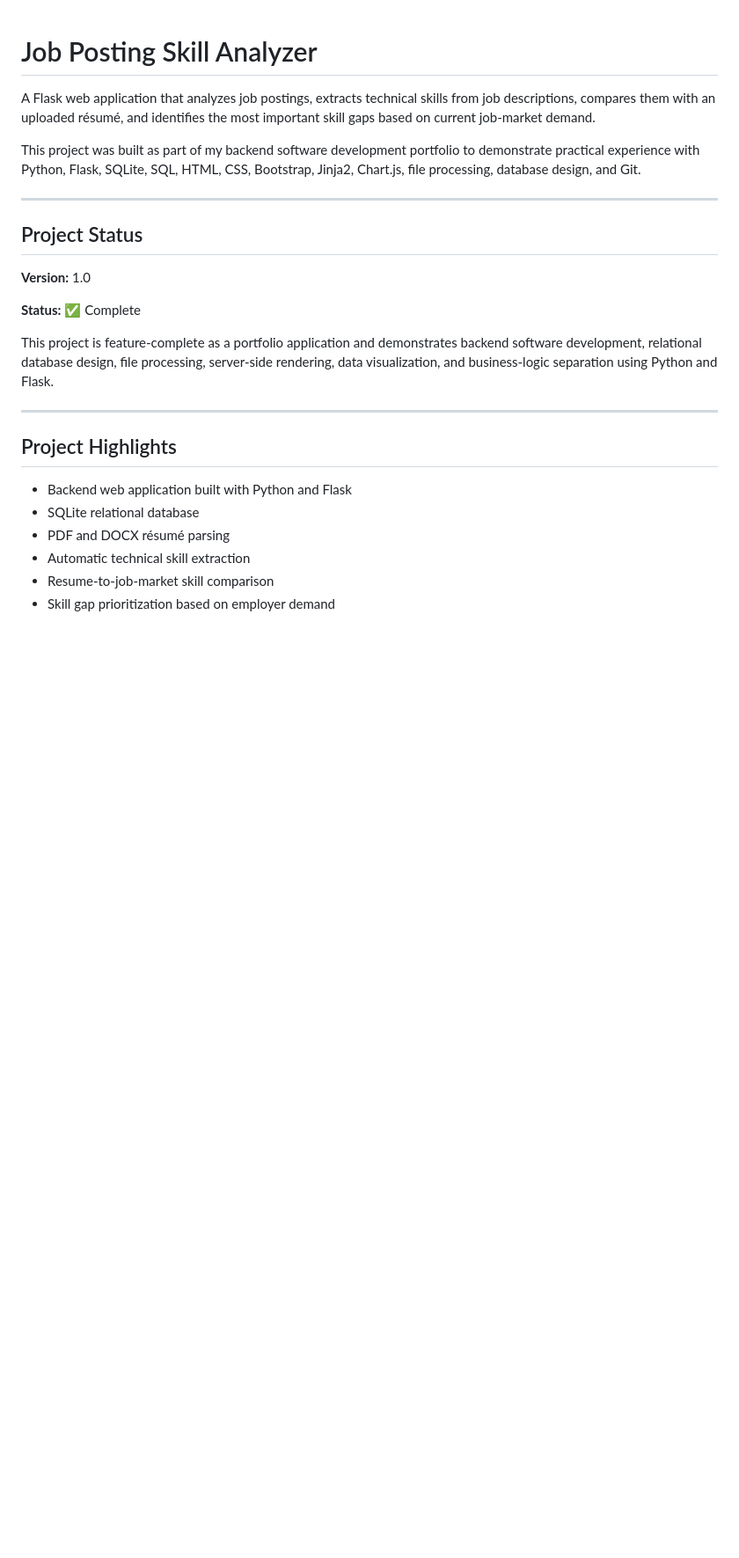
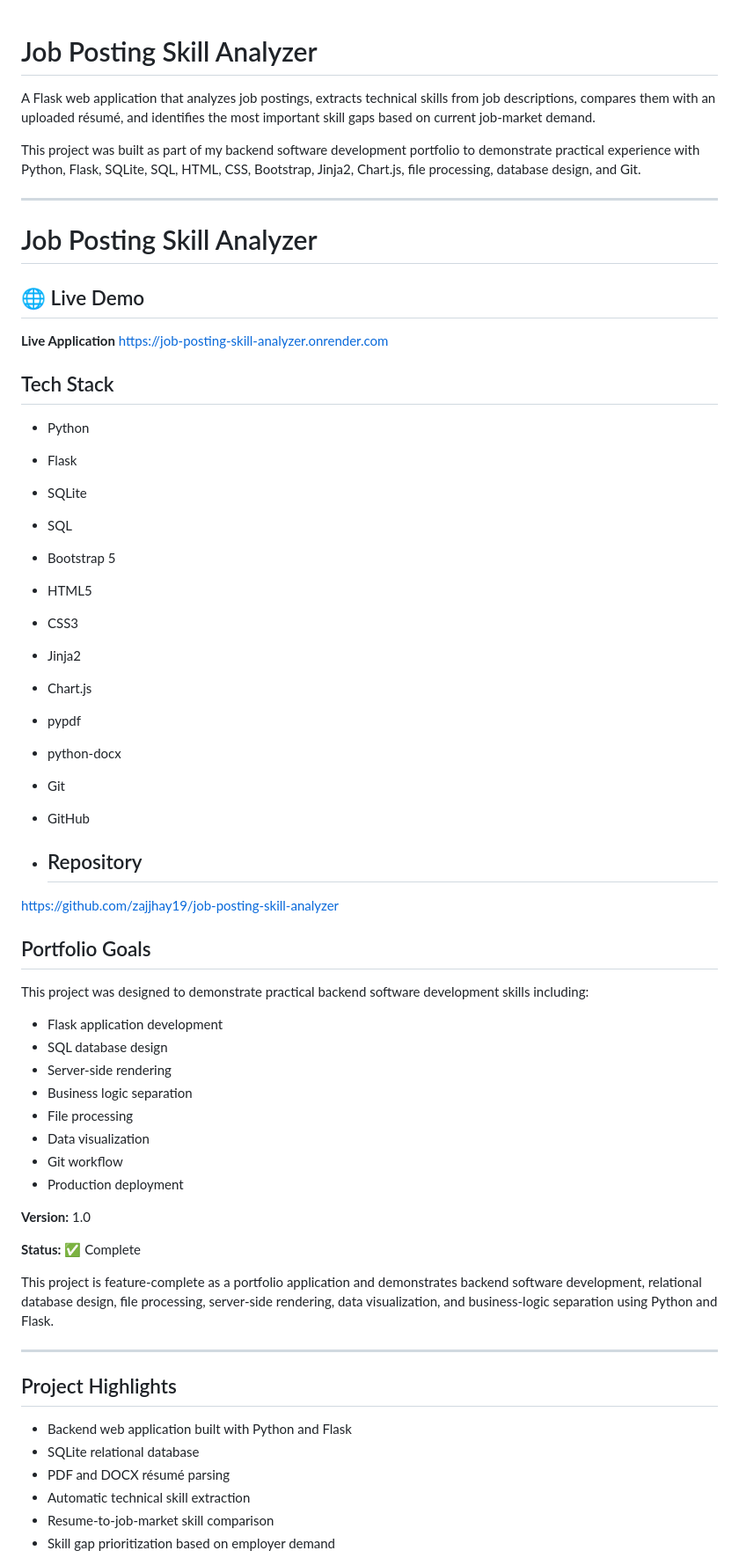
Before and after one commit to zajjhay19/job-posting-skill-analyzer, a Markdown page: README.md, the part around one of its changes. Shown at 88% size. GitHub-like rendering; blank space fills up the shorter version.

Commit message:
Update README with project overview and features
Expanded README with project details, tech stack, and deployment information.

```diff
--- a/README.md
+++ b/README.md
@@ -6,7 +6,47 @@ This project was built as part of my backend software development portfolio to d
 
 ---
 
-## Project Status
+# Job Posting Skill Analyzer
+
+## 🌐 Live Demo
+
+**Live Application**
+https://job-posting-skill-analyzer.onrender.com
+
+
+## Tech Stack
+
+- Python
+- Flask
+- SQLite
+- SQL
+- Bootstrap 5
+- HTML5
+- CSS3
+- Jinja2
+- Chart.js
+- pypdf
+- python-docx
+- Git
+- GitHub
+
+- ## Repository
+
+https://github.com/zajjhay19/job-posting-skill-analyzer
+
+## Portfolio Goals
+
+This project was designed to demonstrate practical backend software development skills including:
+
+- Flask application development
+- SQL database design
+- Server-side rendering
+- Business logic separation
+- File processing
+- Data visualization
+- Git workflow
+- Production deployment
+
 
 **Version:** 1.0
 
```
Also changed, not shown: other parts of README.md (+9 -2 lines).
